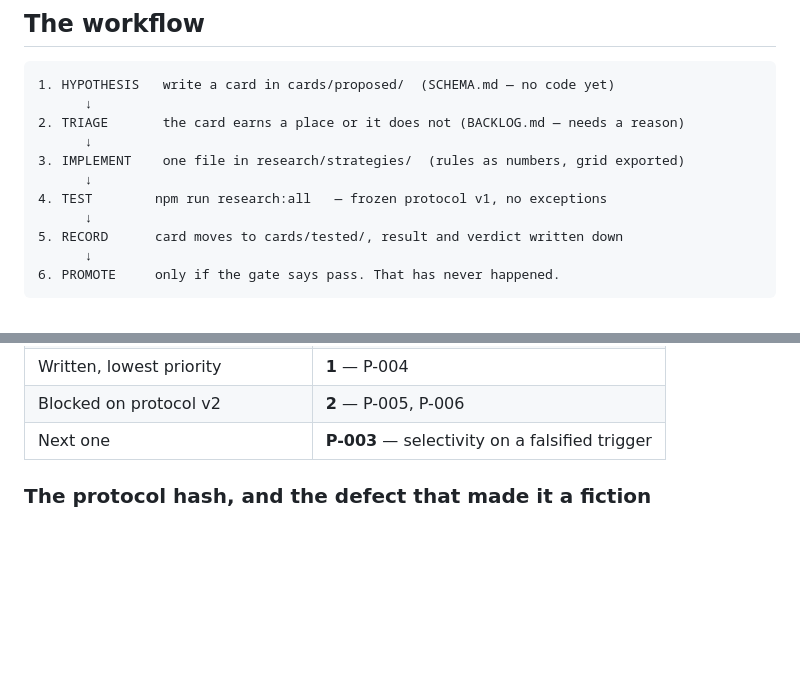
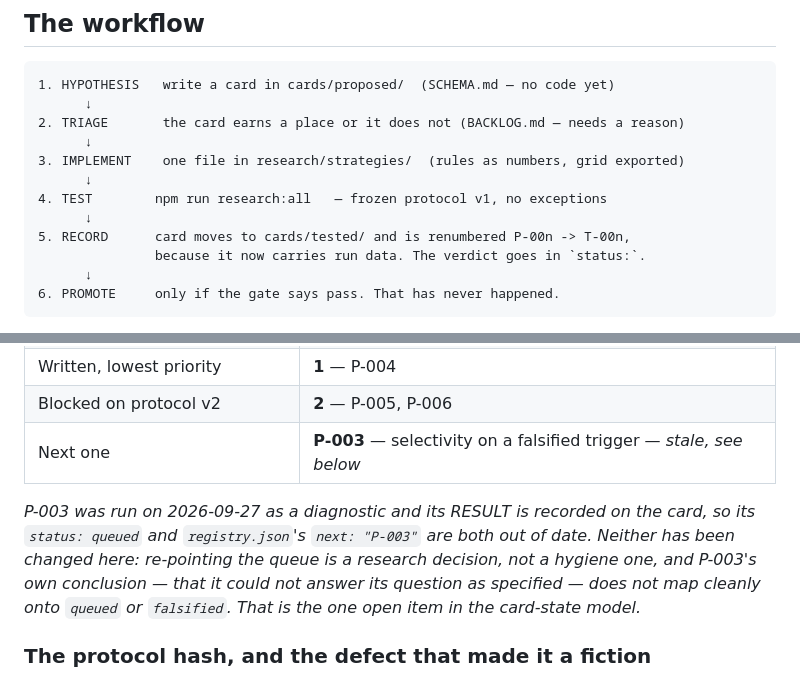
Before and after one commit to arshmicrosoft-boop/tradingview-agent-cli, a Markdown page: strategies/README.md, 2 parts joined by grey strips. GitHub-like rendering; blank space fills up the shorter version.

````diff
--- a/strategies/README.md
+++ b/strategies/README.md
@@ -22,7 +22,8 @@ This directory is the memory. The gate is the judge. Neither replaces the other.
       ↓
 4. TEST        npm run research:all   — frozen protocol v1, no exceptions
       ↓
-5. RECORD      card moves to cards/tested/, result and verdict written down
+5. RECORD      card moves to cards/tested/ and is renumbered P-00n -> T-00n,
+               because it now carries run data. The verdict goes in `status:`.
       ↓
 6. PROMOTE     only if the gate says pass. That has never happened.
 ```
@@ -45,7 +46,14 @@ does not get implemented, no matter how good the backtest looked.
 | Queued, representable under v1 | **1** — P-003 |
 | Written, lowest priority | **1** — P-004 |
 | Blocked on protocol v2 | **2** — P-005, P-006 |
-| Next one | **P-003** — selectivity on a falsified trigger |
+| Next one | **P-003** — selectivity on a falsified trigger — *stale, see below* |
+
+*P-003 was run on 2026-09-27 as a diagnostic and its RESULT is recorded on the
+card, so its `status: queued` and `registry.json`'s `next: "P-003"` are both out
+of date. Neither has been changed here: re-pointing the queue is a research
+decision, not a hygiene one, and P-003's own conclusion — that it could not answer
+its question as specified — does not map cleanly onto `queued` or `falsified`.
+That is the one open item in the card-state model.*
 
 ### The protocol hash, and the defect that made it a fiction
 
````
Also changed, not shown: other parts of strategies/README.md (+43 -3 lines), strategies/BACKLOG.md (+18 -4 lines), strategies/SCHEMA.md (+24 -0 lines).
